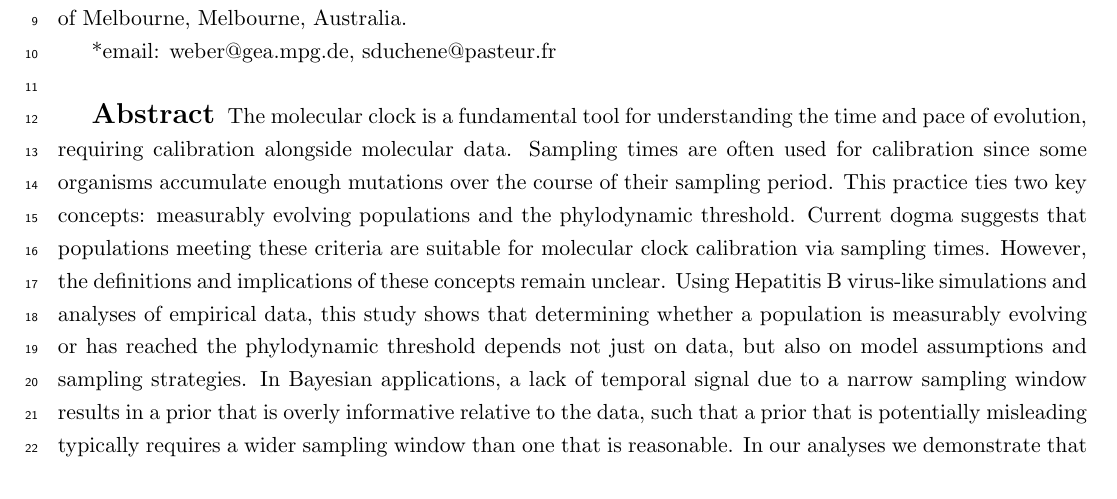
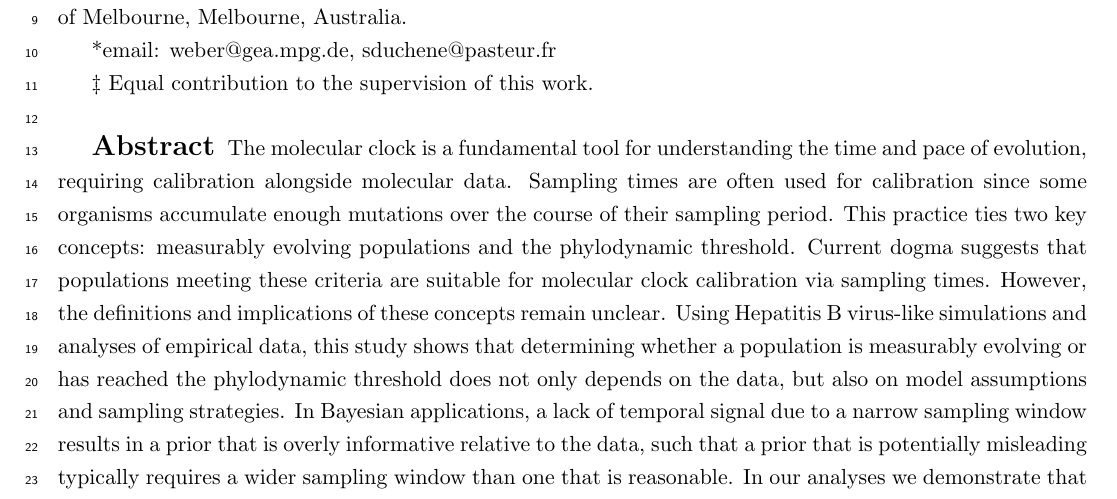
Before and after one commit to sebastianduchene/phylo_threshold_ms, a LaTeX document (main_text.tex): part of page 1 of 24, cut so that both start at the same text. Compiled offline with pdfLaTeX.

Commit message:
Updates from Overleaf

```diff
--- a/main_text.tex
+++ b/main_text.tex
@@ -92,17 +92,17 @@ $^{4}$ Peter Doherty Institute for Infection and Immunity, Dept of Microbiology
 
 
 *email: weber@gea.mpg.de, sduchene@pasteur.fr
+
+$\ddagger$ Equal contribution to the supervision of this work.
 %		\maketitle
 \newline
 
 \begin{Large}
 	\textbf{Abstract}
 \end{Large}
-The molecular clock is a fundamental tool for understanding the time and pace of evolution, requiring calibration alongside molecular data. Sampling times are often used for calibration since some organisms accumulate enough mutations over the course of their sampling period. This practice ties two key concepts: measurably evolving populations and the phylodynamic threshold. Current dogma suggests that populations meeting these criteria are suitable for molecular clock calibration via sampling times. However, the definitions and implications of these concepts remain unclear. Using Hepatitis B virus-like simulations and analyses of empirical data, this study shows that determining whether a population is measurably evolving or has reached the phylodynamic threshold depends not just on data, but also on model assumptions and sampling strategies. In Bayesian applications, a lack of temporal signal due to a narrow sampling window results in a prior that is overly informative relative to the data, such that a prior that is potentially misleading typically requires a wider sampling window than one that is reasonable. In our analyses we demonstrate that assessing prior sensitivity is more important than the outcome of tests of temporal signal. Our results offer guidelines to improve molecular clock inferences and highlight limitations in molecular sequence sampling procedures.
+The molecular clock is a fundamental tool for understanding the time and pace of evolution, requiring calibration alongside molecular data. Sampling times are often used for calibration since some organisms accumulate enough mutations over the course of their sampling period. This practice ties two key concepts: measurably evolving populations and the phylodynamic threshold. Current dogma suggests that populations meeting these criteria are suitable for molecular clock calibration via sampling times. However, the definitions and implications of these concepts remain unclear. Using Hepatitis B virus-like simulations and analyses of empirical data, this study shows that determining whether a population is measurably evolving or has reached the phylodynamic threshold does not only depends on the data, but also on model assumptions and sampling strategies. In Bayesian applications, a lack of temporal signal due to a narrow sampling window results in a prior that is overly informative relative to the data, such that a prior that is potentially misleading typically requires a wider sampling window than one that is reasonable. In our analyses we demonstrate that assessing prior sensitivity is more important than the outcome of tests of temporal signal. Our results offer guidelines to improve molecular clock inferences and highlight limitations in molecular sequence sampling procedures.
 
 \textbf{Keywords:} Measurably evolving population, phylodynamic threshold, molecular clock, Bayesian phylogenetics, microbial evolution.
-
-
 
 \section{Introduction}
 Molecular sequence data have become nearly ubiquitous for studying the evolution of modern and ancient organisms. A fundamental concept in molecular evolution is the `molecular clock', which posits that substitutions accumulate roughly constantly over time \citep{zuckerkandl1965evolutionary}. An underlying assumption of the classic molecular clock is that selective constraints are negligible for most sites and over time. The development of molecular clock models as statistical processes relaxes this and other assumptions by allowing for rate variation among branches in phylogenetic trees (reviewed by \cite{ho2014molecular, guindon2020rates}).
```
Also changed, not shown: Supplementary_material.tex (+5 -0 lines), main_text.tex (2 more changed lines).
